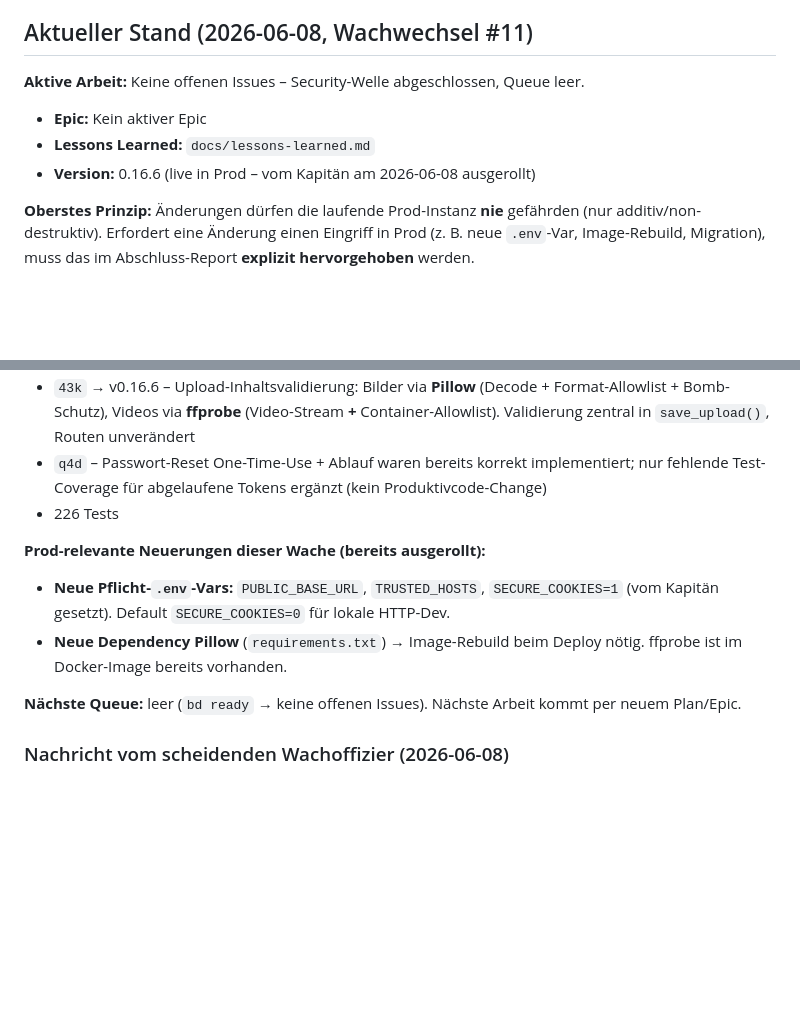
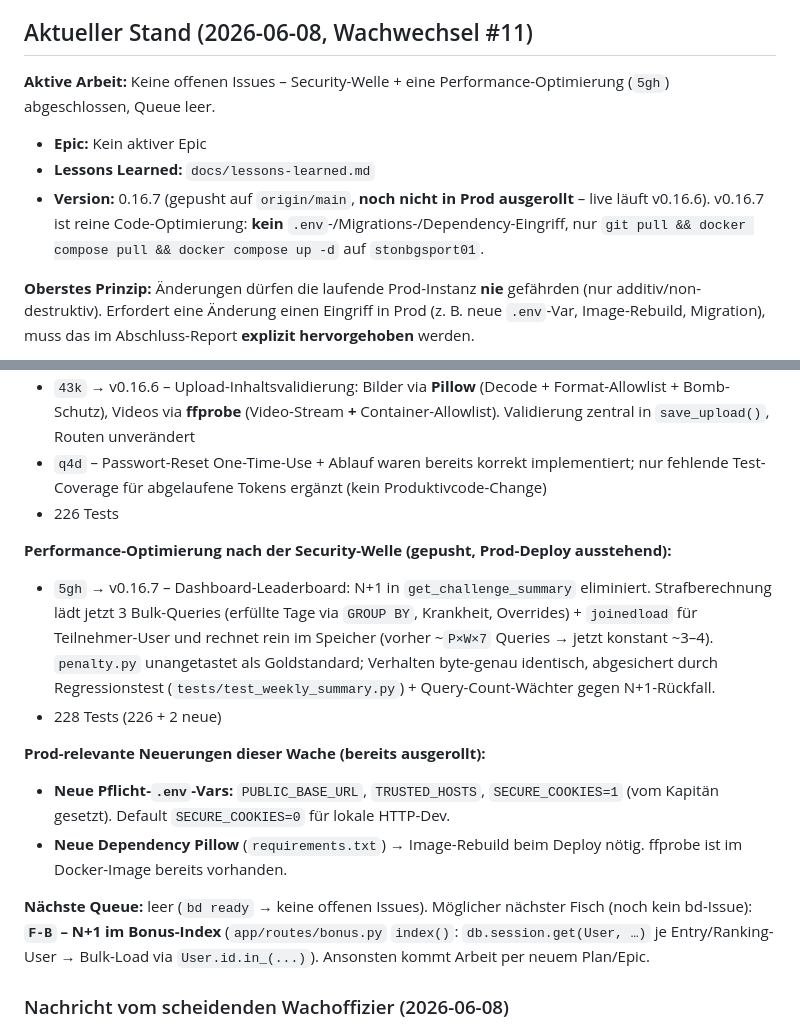
Before and after one commit to total-verpLANt/sport-challenge, a Markdown page: CLAUDE.md, 2 parts joined by grey strips. Drawn GitHub-style; blank space fills up the shorter version.

Commit message:
docs: Aktueller Stand auf v0.16.7 (Dashboard-Perf 5gh, Prod-Deploy ausstehend)
Co-Authored-By: Claude Opus 4.8 <noreply@anthropic.com>

```diff
--- a/CLAUDE.md
+++ b/CLAUDE.md
@@ -52,11 +52,11 @@ bd close <id>         # Complete work
 
 ## Aktueller Stand (2026-06-08, Wachwechsel #11)
 
-**Aktive Arbeit:** Keine offenen Issues – Security-Welle abgeschlossen, Queue leer.
+**Aktive Arbeit:** Keine offenen Issues – Security-Welle + eine Performance-Optimierung (`5gh`) abgeschlossen, Queue leer.
 
 - **Epic:** Kein aktiver Epic
 - **Lessons Learned:** `docs/lessons-learned.md`
-- **Version:** 0.16.6 (live in Prod – vom Kapitän am 2026-06-08 ausgerollt)
+- **Version:** 0.16.7 (gepusht auf `origin/main`, **noch nicht in Prod ausgerollt** – live läuft v0.16.6). v0.16.7 ist reine Code-Optimierung: **kein** `.env`-/Migrations-/Dependency-Eingriff, nur `git pull && docker compose pull && docker compose up -d` auf `stonbgsport01`.
 
 **Oberstes Prinzip:** Änderungen dürfen die laufende Prod-Instanz **nie** gefährden (nur additiv/non-destruktiv). Erfordert eine Änderung einen Eingriff in Prod (z. B. neue `.env`-Var, Image-Rebuild, Migration), muss das im Abschluss-Report **explizit hervorgehoben** werden.
 
@@ -70,11 +70,15 @@ bd close <id>         # Complete work
 - `q4d` – Passwort-Reset One-Time-Use + Ablauf waren bereits korrekt implementiert; nur fehlende Test-Coverage für abgelaufene Tokens ergänzt (kein Produktivcode-Change)
 - 226 Tests
 
+**Performance-Optimierung nach der Security-Welle (gepusht, Prod-Deploy ausstehend):**
+- `5gh` → v0.16.7 – Dashboard-Leaderboard: N+1 in `get_challenge_summary` eliminiert. Strafberechnung lädt jetzt 3 Bulk-Queries (erfüllte Tage via `GROUP BY`, Krankheit, Overrides) + `joinedload` für Teilnehmer-User und rechnet rein im Speicher (vorher ~`P×W×7` Queries → jetzt konstant ~3–4). `penalty.py` unangetastet als Goldstandard; Verhalten byte-genau identisch, abgesichert durch Regressionstest (`tests/test_weekly_summary.py`) + Query-Count-Wächter gegen N+1-Rückfall.
+- 228 Tests (226 + 2 neue)
+
 **Prod-relevante Neuerungen dieser Wache (bereits ausgerollt):**
 - **Neue Pflicht-`.env`-Vars:** `PUBLIC_BASE_URL`, `TRUSTED_HOSTS`, `SECURE_COOKIES=1` (vom Kapitän gesetzt). Default `SECURE_COOKIES=0` für lokale HTTP-Dev.
 - **Neue Dependency Pillow** (`requirements.txt`) → Image-Rebuild beim Deploy nötig. ffprobe ist im Docker-Image bereits vorhanden.
 
-**Nächste Queue:** leer (`bd ready` → keine offenen Issues). Nächste Arbeit kommt per neuem Plan/Epic.
+**Nächste Queue:** leer (`bd ready` → keine offenen Issues). Möglicher nächster Fisch (noch kein bd-Issue): **`F-B` – N+1 im Bonus-Index** (`app/routes/bonus.py` `index()`: `db.session.get(User, …)` je Entry/Ranking-User → Bulk-Load via `User.id.in_(...)`). Ansonsten kommt Arbeit per neuem Plan/Epic.
 
 ### Nachricht vom scheidenden Wachoffizier (2026-06-08)
 
```
